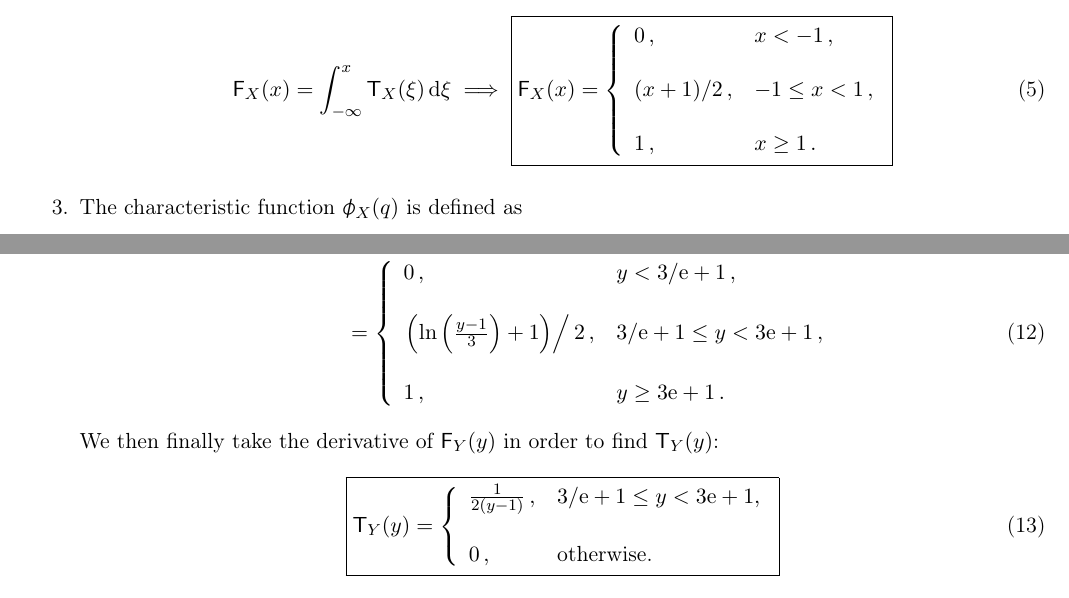
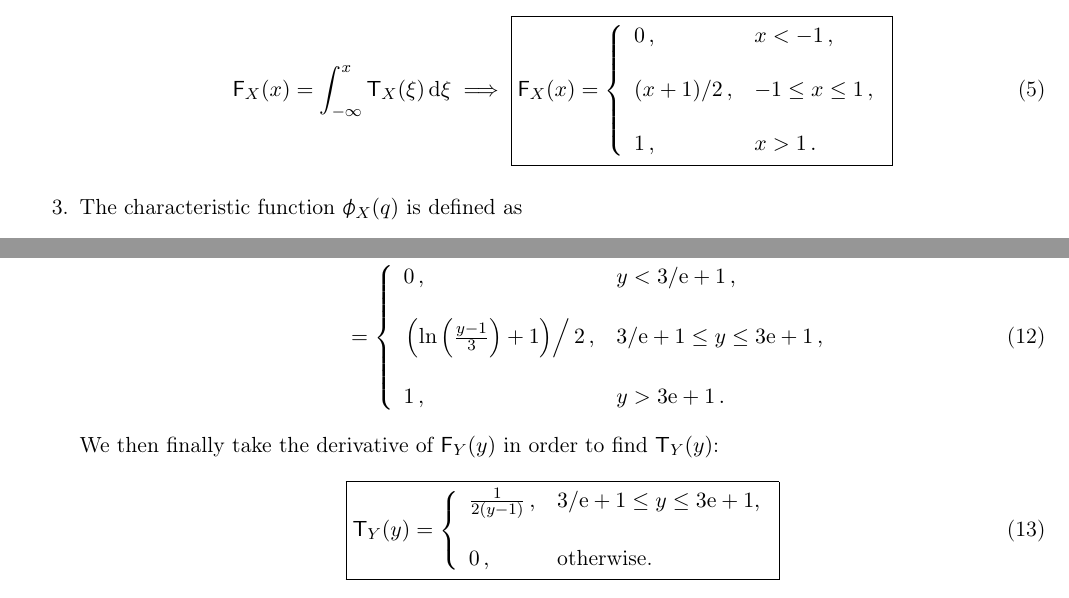
Before and after one commit to Peiffap/linma1731-homework, a LaTeX problem sheet (homework1/report.tex): two parts of pages 1 and 2 of 2, joined at a grey line, cut so that both start at the same text. Compiled offline with pdfLaTeX.

Commit message:
[homework1] fix inequalities

```diff
--- a/homework1/report.tex
+++ b/homework1/report.tex
@@ -132,9 +132,9 @@ Let $X$ be a continuous random variable whose probability density function is gi
 	\begin{array}{l@{\quad}l}
 	0\,, & x < -1\,, \\
 	\\
-	(x+1)/2\,, & -1 \le x < 1\,, \\
+	(x+1)/2\,, & -1 \le x \le 1\,, \\
 	\\
-	1\,, & x \ge 1\,.
+	1\,, & x > 1\,.
 	\end{array} \right.}
 	\end{equation}
 	\item The characteristic function $\charfun_X(q)$ is defined as
@@ -167,7 +167,7 @@ Let $X$ be a continuous random variable whose probability density function is gi
 	We then finally take the derivative of $\cdf_Y(y)$
 	in order to find $\pdf_Y(y)$:
 	\begin{equation}
-	\boxed{\pdf_Y(y) = \left\{ \begin{array}{l@{\quad}l} \frac{1}{2(y - 1)}\,, & 3/\mathrm{e} + 1 \le  y < 3 \mathrm{e} + 1, \\\\ 0\,, &  \textnormal{otherwise.} \end{array}\right.}
+	\boxed{\pdf_Y(y) = \left\{ \begin{array}{l@{\quad}l} \frac{1}{2(y - 1)}\,, & 3/\mathrm{e} + 1 \le  y \le 3 \mathrm{e} + 1, \\\\ 0\,, &  \textnormal{otherwise.} \end{array}\right.}
 	\end{equation}
 \end{enumerate}
 \end{document}
```
Also changed, not shown: homework1/report.pdf, homework1/report.tex (4 more changed lines), 1 other file.
